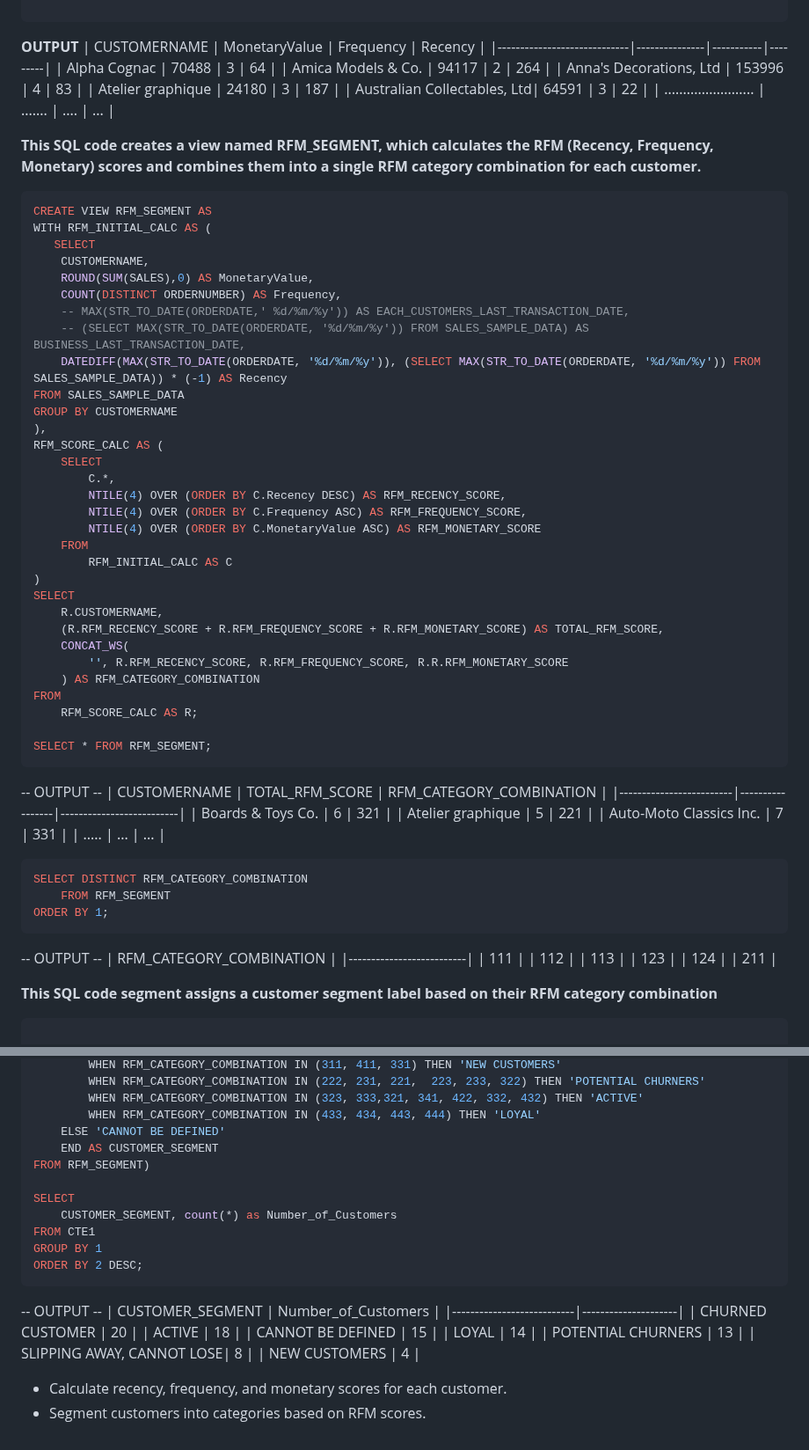
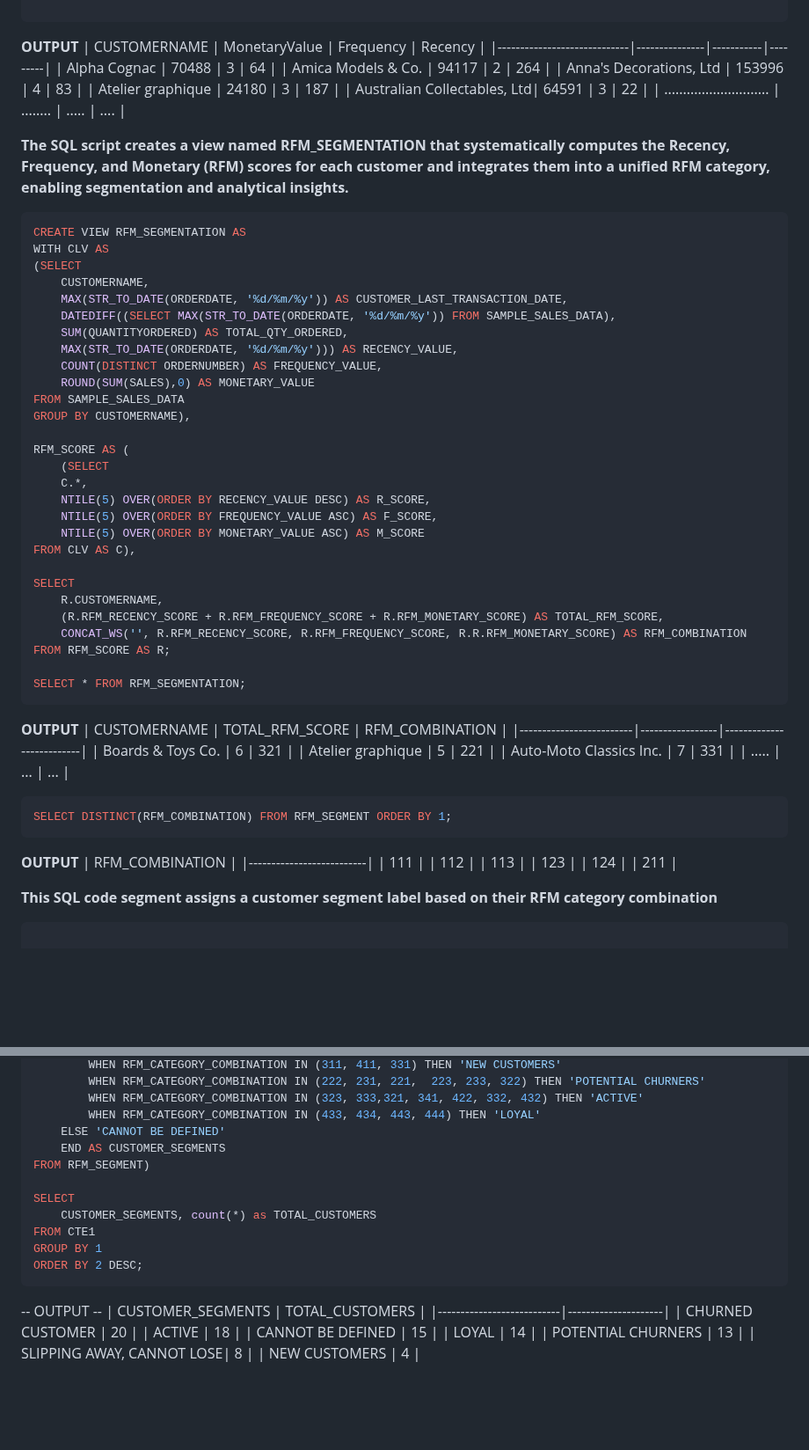
Before and after one commit to mubtasimsaadid/Data-Analysis-Using-SQL, a Markdown page: RFM Segmentation/readme.md, 2 parts joined by grey strips. Shown at 88% size. GitHub-like rendering; blank space fills up the shorter version.

````diff
--- a/RFM Segmentation/readme.md
+++ b/RFM Segmentation/readme.md
@@ -155,45 +155,43 @@ GROUP BY CUSTOMERNAME;
 | Anna's Decorations, Ltd     | 153996        | 4         | 83     |
 | Atelier graphique           | 24180         | 3         | 187    |
 | Australian Collectables, Ltd| 64591         | 3         | 22     |
-| ........................  | .......       | ....        | ...    |
+| ............................  | ........       | .....        | ....    |
 
 
-**This SQL code creates a view named RFM_SEGMENT, which calculates the RFM (Recency, Frequency, Monetary) scores and combines them into a single RFM category combination for each customer.**
+**The SQL script creates a view named RFM_SEGMENTATION that systematically computes the Recency, Frequency, and Monetary (RFM) scores for each customer and integrates them into a unified RFM category, enabling segmentation and analytical insights.**
+
 ```sql
-CREATE VIEW RFM_SEGMENT AS
-WITH RFM_INITIAL_CALC AS (
-   SELECT
-    CUSTOMERNAME,
-    ROUND(SUM(SALES),0) AS MonetaryValue,
-    COUNT(DISTINCT ORDERNUMBER) AS Frequency,
-    -- MAX(STR_TO_DATE(ORDERDATE,' %d/%m/%y')) AS EACH_CUSTOMERS_LAST_TRANSACTION_DATE,
-    -- (SELECT MAX(STR_TO_DATE(ORDERDATE, '%d/%m/%y')) FROM SALES_SAMPLE_DATA) AS BUSINESS_LAST_TRANSACTION_DATE,
-    DATEDIFF(MAX(STR_TO_DATE(ORDERDATE, '%d/%m/%y')), (SELECT MAX(STR_TO_DATE(ORDERDATE, '%d/%m/%y')) FROM SALES_SAMPLE_DATA)) * (-1) AS Recency
-FROM SALES_SAMPLE_DATA
-GROUP BY CUSTOMERNAME
-),
-RFM_SCORE_CALC AS (
-    SELECT
-        C.*,
-        NTILE(4) OVER (ORDER BY C.Recency DESC) AS RFM_RECENCY_SCORE,
-        NTILE(4) OVER (ORDER BY C.Frequency ASC) AS RFM_FREQUENCY_SCORE,
-        NTILE(4) OVER (ORDER BY C.MonetaryValue ASC) AS RFM_MONETARY_SCORE
-    FROM
-        RFM_INITIAL_CALC AS C
-)
+CREATE VIEW RFM_SEGMENTATION AS
+WITH CLV AS
+(SELECT
+	CUSTOMERNAME,
+	MAX(STR_TO_DATE(ORDERDATE, '%d/%m/%y')) AS CUSTOMER_LAST_TRANSACTION_DATE,
+    DATEDIFF((SELECT MAX(STR_TO_DATE(ORDERDATE, '%d/%m/%y')) FROM SAMPLE_SALES_DATA),
+	SUM(QUANTITYORDERED) AS TOTAL_QTY_ORDERED,
+    MAX(STR_TO_DATE(ORDERDATE, '%d/%m/%y'))) AS RECENCY_VALUE,
+    COUNT(DISTINCT ORDERNUMBER) AS FREQUENCY_VALUE,
+    ROUND(SUM(SALES),0) AS MONETARY_VALUE
+FROM SAMPLE_SALES_DATA
+GROUP BY CUSTOMERNAME),
+
+RFM_SCORE AS (
+    (SELECT
+	C.*,
+    NTILE(5) OVER(ORDER BY RECENCY_VALUE DESC) AS R_SCORE,
+    NTILE(5) OVER(ORDER BY FREQUENCY_VALUE ASC) AS F_SCORE,
+    NTILE(5) OVER(ORDER BY MONETARY_VALUE ASC) AS M_SCORE
+FROM CLV AS C),
+
 SELECT
     R.CUSTOMERNAME,
     (R.RFM_RECENCY_SCORE + R.RFM_FREQUENCY_SCORE + R.RFM_MONETARY_SCORE) AS TOTAL_RFM_SCORE,
-    CONCAT_WS(
-		'', R.RFM_RECENCY_SCORE, R.RFM_FREQUENCY_SCORE, R.R.RFM_MONETARY_SCORE
-    ) AS RFM_CATEGORY_COMBINATION
-FROM
-    RFM_SCORE_CALC AS R;
+    CONCAT_WS('', R.RFM_RECENCY_SCORE, R.RFM_FREQUENCY_SCORE, R.R.RFM_MONETARY_SCORE) AS RFM_COMBINATION
+FROM RFM_SCORE AS R;
 
-SELECT * FROM RFM_SEGMENT;
+SELECT * FROM RFM_SEGMENTATION;
 ```
--- OUTPUT --
-| CUSTOMERNAME            | TOTAL_RFM_SCORE | RFM_CATEGORY_COMBINATION |
+**OUTPUT**
+| CUSTOMERNAME            | TOTAL_RFM_SCORE | RFM_COMBINATION |
 |-------------------------|-----------------|--------------------------|
 | Boards & Toys Co.       | 6               | 321                      |
 | Atelier graphique       | 5               | 221                      |
@@ -201,12 +199,10 @@ SELECT * FROM RFM_SEGMENT;
 | .....         | ...               | ...                      |
 
 ```sql
-SELECT DISTINCT RFM_CATEGORY_COMBINATION
-    FROM RFM_SEGMENT
-ORDER BY 1;
+SELECT DISTINCT(RFM_COMBINATION) FROM RFM_SEGMENT ORDER BY 1;
 ```
--- OUTPUT --
-| RFM_CATEGORY_COMBINATION |
+**OUTPUT**
+| RFM_COMBINATION |
 |--------------------------|
 | 111                      |
 | 112                      |
@@ -253,17 +249,17 @@ WITH CTE1 AS
         WHEN RFM_CATEGORY_COMBINATION IN (323, 333,321, 341, 422, 332, 432) THEN 'ACTIVE'
         WHEN RFM_CATEGORY_COMBINATION IN (433, 434, 443, 444) THEN 'LOYAL'
     ELSE 'CANNOT BE DEFINED'
-    END AS CUSTOMER_SEGMENT
+    END AS CUSTOMER_SEGMENTS
 FROM RFM_SEGMENT)
 
 SELECT
-    CUSTOMER_SEGMENT, count(*) as Number_of_Customers
+    CUSTOMER_SEGMENTS, count(*) as TOTAL_CUSTOMERS
 FROM CTE1
 GROUP BY 1
 ORDER BY 2 DESC;
 ```
 -- OUTPUT --
-| CUSTOMER_SEGMENT          | Number_of_Customers |
+| CUSTOMER_SEGMENTS         | TOTAL_CUSTOMERS |
 |---------------------------|---------------------|
 | CHURNED CUSTOMER          | 20                  |
 | ACTIVE                    | 18                  |
@@ -272,9 +268,3 @@ ORDER BY 2 DESC;
 | POTENTIAL CHURNERS        | 13                  |
 | SLIPPING AWAY, CANNOT LOSE| 8                   |
 | NEW CUSTOMERS             | 4                   |
-
-
-
-
-- Calculate recency, frequency, and monetary scores for each customer.
-- Segment customers into categories based on RFM scores.
````
Also changed, not shown: other parts of RFM Segmentation/readme.md (+1 -1 lines).
